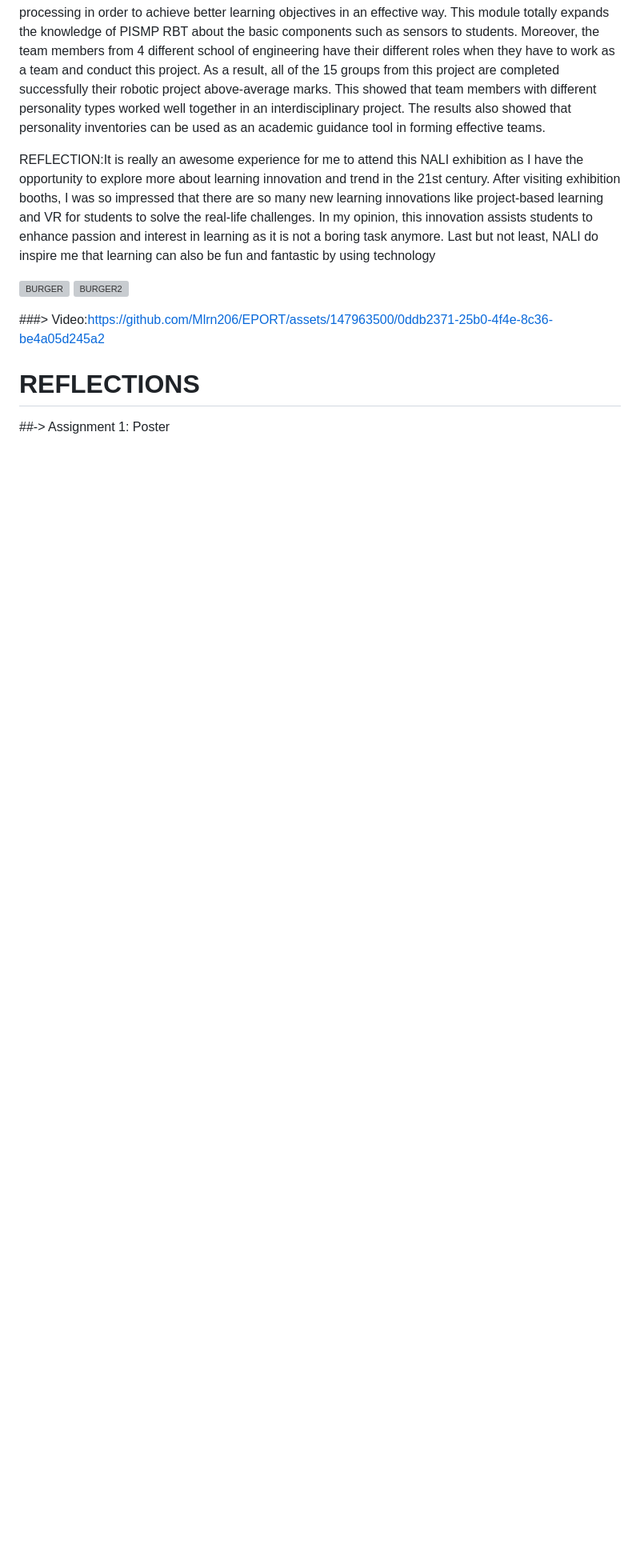
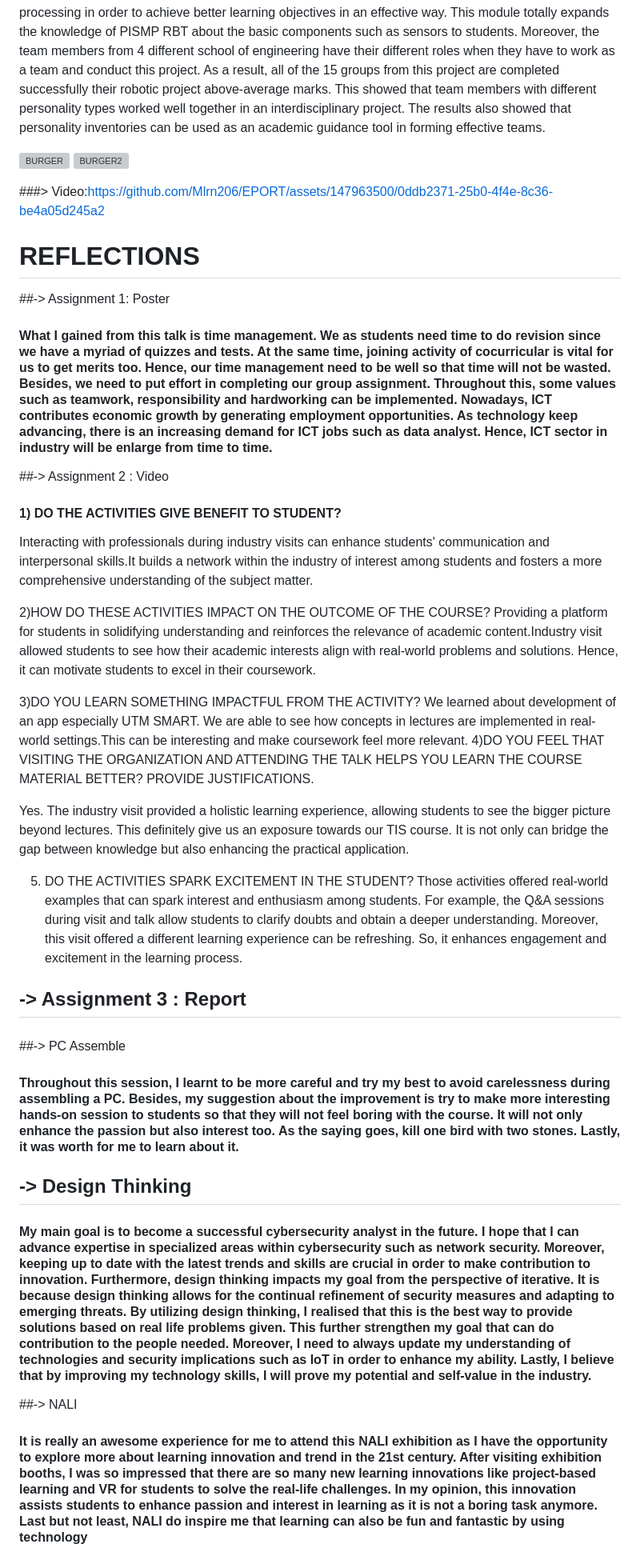
Before and after one commit to Mlrn206/EPORT, a Markdown page: readme.md, the part around the change printed below. Shown: that part at 80% size. GitHub-like rendering; blank space fills up the shorter version; grey boxes are pictures that could not be loaded.

Commit message:
Update readme.md
reflect

```diff
--- a/readme.md
+++ b/readme.md
@@ -79,7 +58,7 @@ Furthermore, Thai MOOC is a digital lifelong learning platform. It provides an E
 Lastly, we visited to a booth that exhibited a mini-industry named NXT Prime Burger Factory. This module is developed for students regarding the elements of Industry Revolution (IR 4.0).  It is a combination of Lego Spike Prime Education and Lego Mindstorms NXT as a stimulation of the teaching and learning process for RBT subjects in nutrition technology. This is designed to show a real simulation of food processing in order to achieve better learning objectives in an effective way. This module totally expands the knowledge of PISMP RBT about the basic components such as sensors to students.
 Moreover, the team members from 4 different school of engineering have their different roles when they have to work as a team and conduct this project. As a result, all of the 15 groups from this project are completed successfully their robotic project above-average marks. This showed that team members with different personality types worked well together in an interdisciplinary project. The results also showed that personality inventories can be used as an academic guidance tool in forming effective teams.
 
-REFLECTION:It is really an awesome experience for me to attend this NALI exhibition as I have the opportunity to explore more about learning innovation and trend in the 21st century. After visiting exhibition booths, I was so impressed that there are so many new learning innovations like project-based learning and VR for students to solve the real-life challenges. In my opinion, this innovation assists students to enhance passion and interest in learning as it is not a boring task anymore. Last but not least, NALI do inspire me that learning can also be fun and fantastic by using technology
+
 
 ![BURGER](https://github.com/Mlrn206/EPORT/assets/147963500/6209066a-5bd5-4018-a76b-cf16b6f9f9f3)
 ![BURGER2](https://github.com/Mlrn206/EPORT/assets/147963500/762ed79b-c0b2-41c0-9675-6194b5575ff6)
@@ -88,4 +67,36 @@ REFLECTION:It is really an awesome experience for me to attend this NALI exhibit
 
 # REFLECTIONS
 ##-> Assignment 1: Poster
+#### What I gained from this talk is time management. We as students need time to do revision since we have a myriad of quizzes and tests. At the same time, joining activity of cocurricular is vital for us to get merits too. Hence, our time management need to be well so that time will not be wasted. Besides, we need to put effort in completing our group assignment. Throughout this, some values such as teamwork, responsibility and hardworking can be implemented.  Nowadays, ICT contributes economic growth by generating employment opportunities. As technology keep advancing, there is an increasing demand for ICT jobs such as data analyst. Hence, ICT sector in industry will be enlarge from time to time.
+
+
+##-> Assignment 2 : Video
+####  1) DO THE ACTIVITIES GIVE BENEFIT TO STUDENT?
+Interacting with professionals during industry visits can enhance students' communication and interpersonal skills.It builds a network within the industry of interest among students and fosters a more comprehensive understanding of the subject matter.
+
+2)HOW DO THESE ACTIVITIES IMPACT ON THE OUTCOME OF THE COURSE?
+Providing a platform for students in solidifying understanding and reinforces the relevance of academic content.Industry visit allowed students to see how their academic interests align with real-world problems and solutions. Hence, it can motivate students to excel in their coursework.
+
+ 3)DO YOU LEARN SOMETHING IMPACTFUL FROM THE ACTIVITY?
+We learned about development of an app especially UTM SMART.  We are able to see how concepts in lectures are implemented in real-world settings.This  can be interesting and make coursework feel more relevant.
+4)DO YOU FEEL THAT VISITING THE ORGANIZATION AND ATTENDING THE TALK HELPS YOU LEARN THE COURSE MATERIAL BETTER? PROVIDE JUSTIFICATIONS.
+
+Yes. The industry visit provided a holistic learning experience, allowing students to see the bigger picture beyond lectures. This definitely give us an exposure towards our TIS course. It is not only can bridge the gap between knowledge but also enhancing the practical application.
+
+  5) DO THE ACTIVITIES SPARK EXCITEMENT IN THE STUDENT?
+ Those activities offered real-world examples that can spark interest and enthusiasm among students. For example, the Q&A sessions during visit and talk allow students to clarify doubts and obtain a deeper understanding. Moreover,  this visit offered  a different learning experience can be refreshing. So,  it enhances engagement and excitement in the learning process.
+
+## -> Assignment 3 : Report
 ####
+
+
+##-> PC Assemble
+#### Throughout this session, I learnt to be more careful and try my best to avoid carelessness during assembling a PC. Besides, my suggestion about the improvement is try to make more interesting hands-on session to students so that they will not feel boring with the course. It will not only enhance the passion but also interest too. As the saying goes, kill one bird with two stones. Lastly, it was worth for me to learn about it.
+
+
+## -> Design Thinking
+#### My main goal is to become a successful cybersecurity analyst in the future. I hope that I can advance expertise in specialized areas within cybersecurity such as network security. Moreover, keeping up to date with the latest trends and skills are crucial in order to make contribution to innovation. Furthermore, design thinking impacts my goal from the perspective of iterative. It is because design thinking allows for the continual refinement of security measures and adapting to emerging threats. By utilizing design thinking, I realised that this is the best way to provide solutions based on real life problems given. This further strengthen my goal that can do contribution to the people needed. Moreover, I need to always update my understanding of technologies and security implications such as IoT in order to enhance my ability. Lastly, I believe that by improving my technology skills, I will prove my potential and self-value in the industry.
+
+
+##-> NALI
+#### It is really an awesome experience for me to attend this NALI exhibition as I have the opportunity to explore more about learning innovation and trend in the 21st century. After visiting exhibition booths, I was so impressed that there are so many new learning innovations like project-based learning and VR for students to solve the real-life challenges. In my opinion, this innovation assists students to enhance passion and interest in learning as it is not a boring task anymore. Last but not least, NALI do inspire me that learning can also be fun and fantastic by using technology
```
Also changed, not shown: other parts of readme.md (+1 -22 lines).
